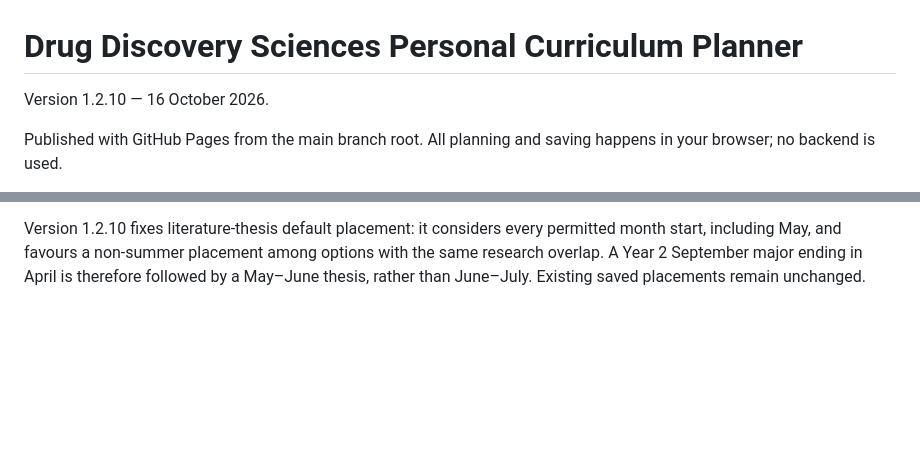
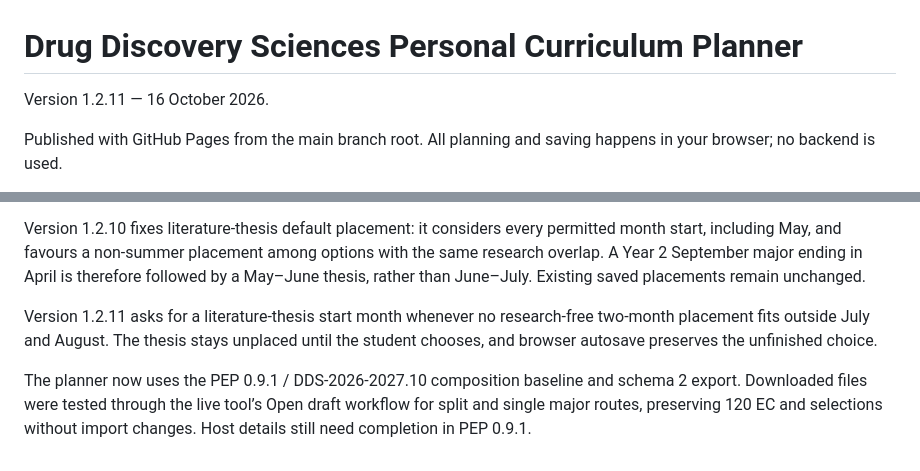
Before and after one commit to dannyscholten/PEP-builder, a Markdown page: README.md, 2 parts joined by grey strips. GitHub-like rendering; blank space fills up the shorter version.

Commit message:
Document thesis start-choice workflow and verified PEP 0.9.1 compatibility

```diff
--- a/README.md
+++ b/README.md
@@ -1,6 +1,6 @@
 # Drug Discovery Sciences Personal Curriculum Planner
 
-Version 1.2.10 — 16 October 2026.
+Version 1.2.11 — 16 October 2026.
 
 Published with GitHub Pages from the main branch root. All planning and saving happens in your browser; no backend is used.
 
@@ -52,3 +52,7 @@ Version 1.2.8 keeps the missing-Didactics-period warning in the main overview wi
 Version 1.2.9 removes the duplicate Teaching periods box from Didactics details. Adding a course or project with a valid default schedule returns directly to the canvas after choosing the year. Didactics details open immediately only while its required periods are missing. New unlisted courses return to the canvas after their own form is completed. Clicking a placed course still opens its details.
 
 Version 1.2.10 fixes literature-thesis default placement: it considers every permitted month start, including May, and favours a non-summer placement among options with the same research overlap. A Year 2 September major ending in April is therefore followed by a May–June thesis, rather than June–July. Existing saved placements remain unchanged.
+
+Version 1.2.11 asks for a literature-thesis start month whenever no research-free two-month placement fits outside July and August. The thesis stays unplaced until the student chooses, and browser autosave preserves the unfinished choice.
+
+The planner now uses the PEP 0.9.1 / DDS-2026-2027.10 composition baseline and schema 2 export. Downloaded files were tested through the live tool’s Open draft workflow for split and single major routes, preserving 120 EC and selections without import changes. Host details still need completion in PEP 0.9.1.
```
